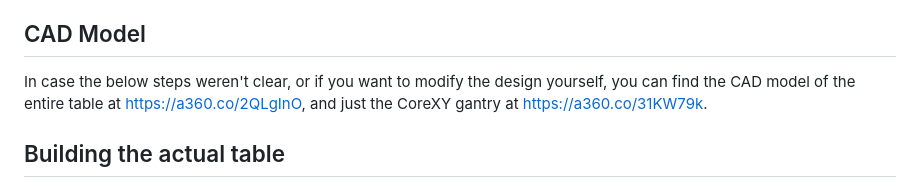
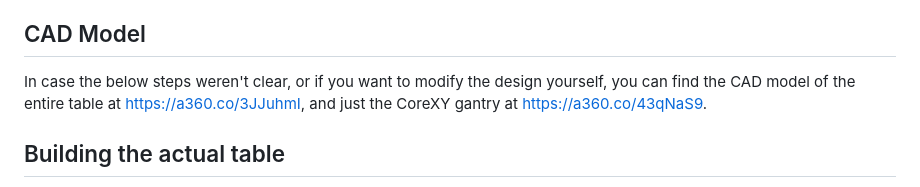
Before and after one commit to rdudhagra/Sand-Table, a Markdown page: Build Guide/README.md, the part around the change. GitHub-like rendering.

Commit message:
Update Fusion360 model links in README.md

```diff
--- a/Build Guide/README.md
+++ b/Build Guide/README.md
@@ -25,7 +25,7 @@ See `sand_table_bom.pdf` or `sand_table_bom.xlsx` for a bill of materials. I put
 
 ## CAD Model
 
-In case the below steps weren't clear, or if you want to modify the design yourself, you can find the CAD model of the entire table at https://a360.co/2QLgInO, and just the CoreXY gantry at https://a360.co/31KW79k.
+In case the below steps weren't clear, or if you want to modify the design yourself, you can find the CAD model of the entire table at https://a360.co/3JJuhmI, and just the CoreXY gantry at https://a360.co/43qNaS9.
 
 ## Building the actual table
 
```
